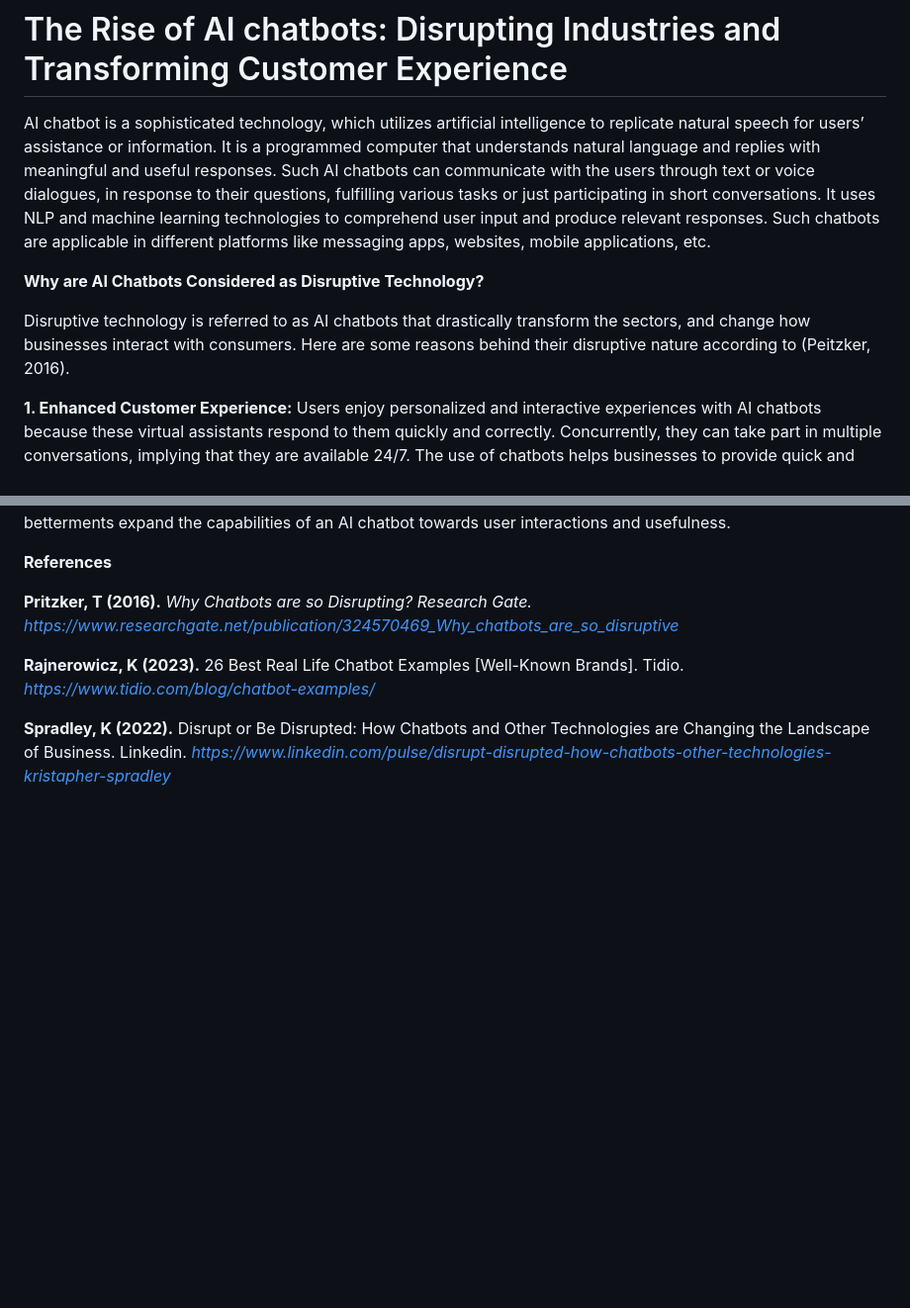
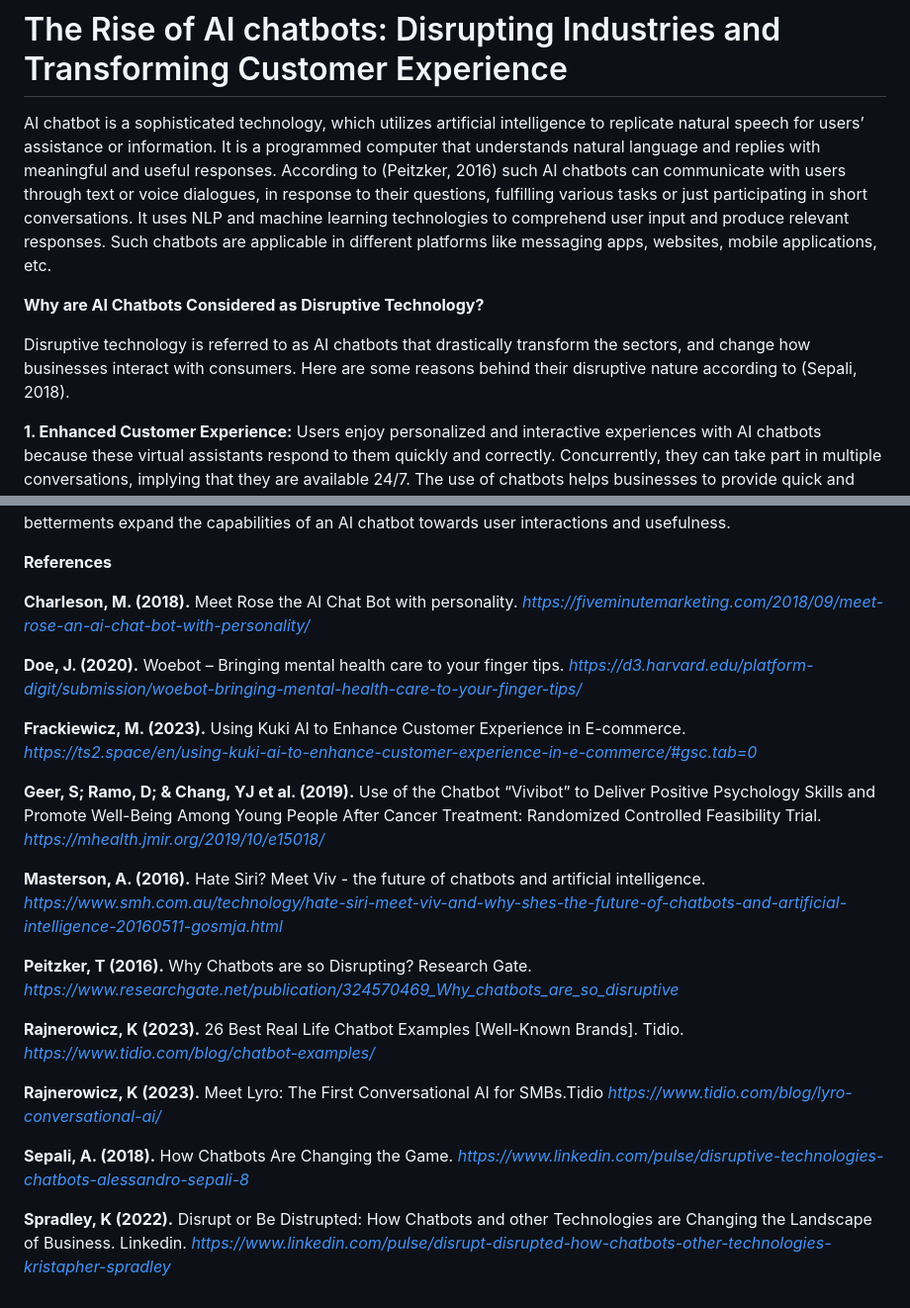
Before and after one commit to Jcreal2206/mms142-groupL-2023.github.io, a Markdown page: README.md, 2 parts joined by grey strips. Shown at 99% size. GitHub-like rendering; blank space fills up the shorter version.

```diff
--- a/README.md
+++ b/README.md
@@ -1,10 +1,10 @@
 # The Rise of AI chatbots: Disrupting Industries and Transforming Customer Experience
 
-AI chatbot is a sophisticated technology, which utilizes artificial intelligence to replicate natural speech for users’ assistance or information. It is a programmed computer that understands natural language and replies with meaningful and useful responses. Such AI chatbots can communicate with the users through text or voice dialogues, in response to their questions, fulfilling various tasks or just participating in short conversations. It uses NLP and machine learning technologies to comprehend user input and produce relevant responses. Such chatbots are applicable in different platforms like messaging apps, websites, mobile applications, etc.
+AI chatbot is a sophisticated technology, which utilizes artificial intelligence to replicate natural speech for users’ assistance or information. It is a programmed computer that understands natural language and replies with meaningful and useful responses. According to (Peitzker, 2016) such AI chatbots can communicate with users through text or voice dialogues, in response to their questions, fulfilling various tasks or just participating in short conversations. It uses NLP and machine learning technologies to comprehend user input and produce relevant responses. Such chatbots are applicable in different platforms like messaging apps, websites, mobile applications, etc.
 
 **Why are AI Chatbots Considered as Disruptive Technology?**
 
-Disruptive technology is referred to as AI chatbots that drastically transform the sectors, and change how businesses interact with consumers. Here are some reasons behind their disruptive nature according to (Peitzker, 2016).
+Disruptive technology is referred to as AI chatbots that drastically transform the sectors, and change how businesses interact with consumers. Here are some reasons behind their disruptive nature according to (Sepali, 2018).
 
 **1. Enhanced Customer Experience:** Users enjoy personalized and interactive experiences with AI chatbots because these virtual assistants respond to them quickly and correctly. Concurrently, they can take part in multiple conversations, implying that they are available 24/7. The use of chatbots helps businesses to provide quick and efficient customer service thus satisfying more customers and increasing customer loyalty.
 
@@ -110,8 +110,22 @@ Therefore, Siri disturbs the general market by launching a voice-controlled inte
 
 **References**
 
-**Pritzker, T (2016).** _Why Chatbots are so Disrupting? Research Gate. https://www.researchgate.net/publication/324570469_Why_chatbots_are_so_disruptive_
+**Charleson, M. (2018).** Meet Rose the AI Chat Bot with personality. _https://fiveminutemarketing.com/2018/09/meet-rose-an-ai-chat-bot-with-personality/_
+
+**Doe, J. (2020).** Woebot – Bringing mental health care to your finger tips. _https://d3.harvard.edu/platform-digit/submission/woebot-bringing-mental-health-care-to-your-finger-tips/_
+
+**Frackiewicz, M. (2023).** Using Kuki AI to Enhance Customer Experience in E-commerce. _https://ts2.space/en/using-kuki-ai-to-enhance-customer-experience-in-e-commerce/#gsc.tab=0_
+
+**Geer, S; Ramo, D; & Chang, YJ et al. (2019).** Use of the Chatbot “Vivibot” to Deliver Positive Psychology Skills and Promote Well-Being Among Young People After Cancer Treatment: Randomized Controlled Feasibility Trial. _https://mhealth.jmir.org/2019/10/e15018/_
+
+**Masterson, A. (2016).** Hate Siri? Meet Viv - the future of chatbots and artificial intelligence. _https://www.smh.com.au/technology/hate-siri-meet-viv-and-why-shes-the-future-of-chatbots-and-artificial-intelligence-20160511-gosmja.html_
+
+**Peitzker, T (2016).** Why Chatbots are so Disrupting? Research Gate. _https://www.researchgate.net/publication/324570469_Why_chatbots_are_so_disruptive_
 
 **Rajnerowicz, K (2023).** 26 Best Real Life Chatbot Examples [Well-Known Brands]. Tidio. _https://www.tidio.com/blog/chatbot-examples/_
 
-**Spradley, K (2022).** Disrupt or Be Disrupted: How Chatbots and Other Technologies are Changing the Landscape of Business. Linkedin. _https://www.linkedin.com/pulse/disrupt-disrupted-how-chatbots-other-technologies-kristapher-spradley_
+**Rajnerowicz, K (2023).** Meet Lyro: The First Conversational AI for SMBs.Tidio _https://www.tidio.com/blog/lyro-conversational-ai/_
+
+**Sepali, A. (2018).** How Chatbots Are Changing the Game. _https://www.linkedin.com/pulse/disruptive-technologies-chatbots-alessandro-sepali-8_
+
+**Spradley, K (2022).** Disrupt or Be Distrupted: How Chatbots and other Technologies are Changing the Landscape of Business. Linkedin. _https://www.linkedin.com/pulse/disrupt-disrupted-how-chatbots-other-technologies-kristapher-spradley_
```
